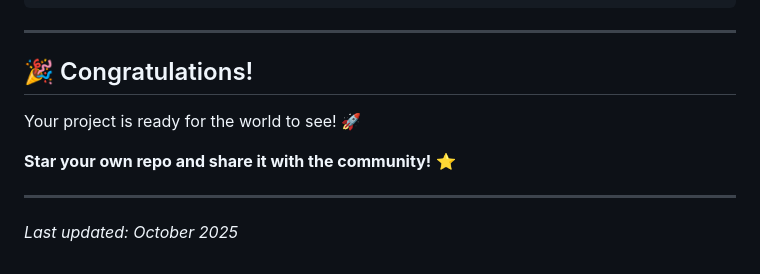
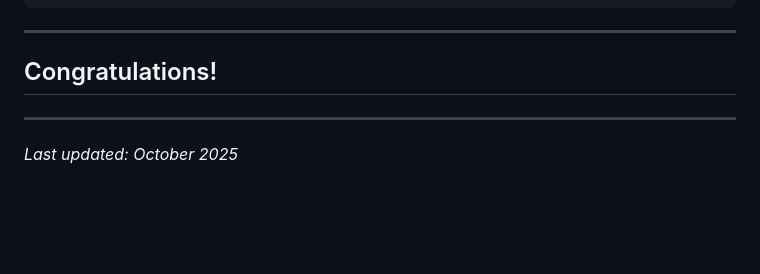
Before and after one commit to dobbygotcheva/mensch-aergere-dich-nicht, a Markdown page: GITHUB_READY.md, the part around the change. Rendered like a GitHub page; blank space fills up the shorter version.

```diff
--- a/GITHUB_READY.md
+++ b/GITHUB_READY.md
@@ -296,11 +296,7 @@ git push -u origin main
 
 ---
 
-## 🎉 Congratulations!
-
-Your project is ready for the world to see! 🚀
-
-**Star your own repo and share it with the community!** ⭐
+## Congratulations!
 
 ---
 
```
